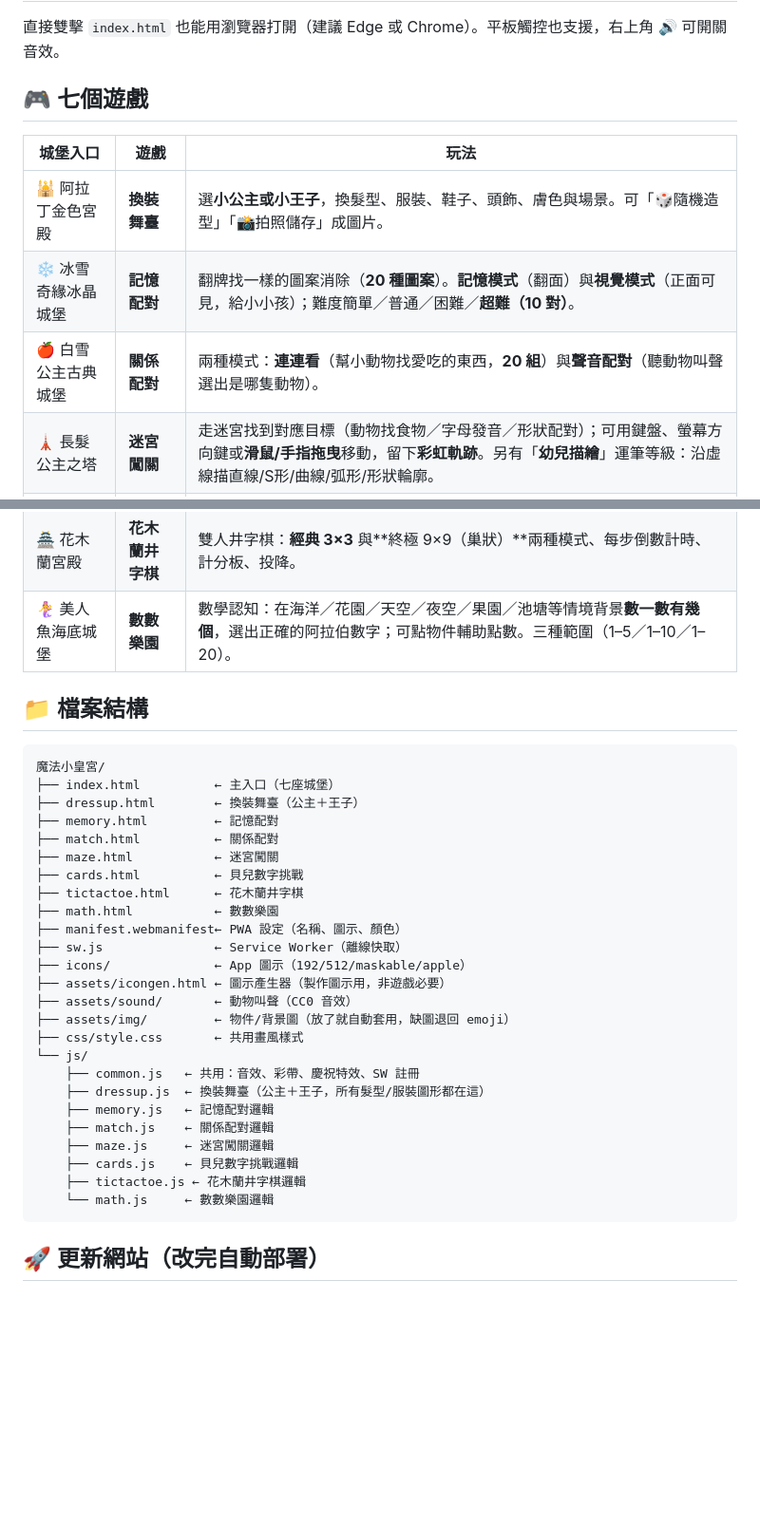
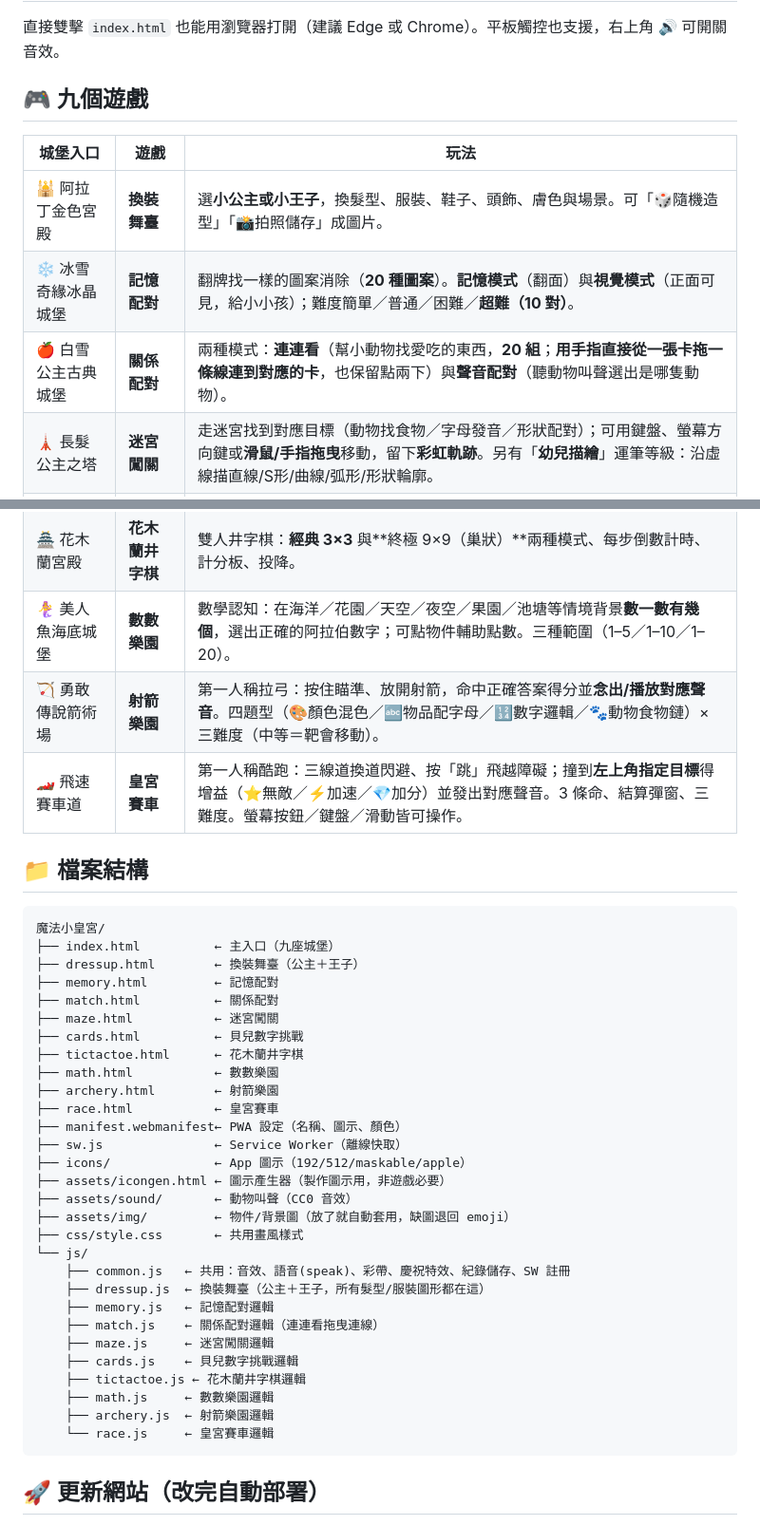
Before and after one commit to nicktim791113/magic-castle, a Markdown page: README.md, 2 parts joined by grey strips. Shown at 95% size. Rendered like a GitHub page; blank space fills up the shorter version.

Commit message:
README 更新：九個遊戲（補射箭/賽車、連連看拖曳）
Co-Authored-By: Claude Opus 4.8 (1M context) <noreply@anthropic.com>

````diff
--- a/README.md
+++ b/README.md
@@ -24,23 +24,25 @@
 
 直接雙擊 `index.html` 也能用瀏覽器打開（建議 Edge 或 Chrome）。平板觸控也支援，右上角 🔊 可開關音效。
 
-## 🎮 七個遊戲
+## 🎮 九個遊戲
 
 | 城堡入口 | 遊戲 | 玩法 |
 | --- | --- | --- |
 | 🕌 阿拉丁金色宮殿 | **換裝舞臺** | 選**小公主或小王子**，換髮型、服裝、鞋子、頭飾、膚色與場景。可「🎲隨機造型」「📸拍照儲存」成圖片。 |
 | ❄️ 冰雪奇緣冰晶城堡 | **記憶配對** | 翻牌找一樣的圖案消除（**20 種圖案**）。**記憶模式**（翻面）與**視覺模式**（正面可見，給小小孩）；難度簡單／普通／困難／**超難（10 對）**。 |
-| 🍎 白雪公主古典城堡 | **關係配對** | 兩種模式：**連連看**（幫小動物找愛吃的東西，**20 組**）與**聲音配對**（聽動物叫聲選出是哪隻動物）。 |
+| 🍎 白雪公主古典城堡 | **關係配對** | 兩種模式：**連連看**（幫小動物找愛吃的東西，**20 組**；**用手指直接從一張卡拖一條線連到對應的卡**，也保留點兩下）與**聲音配對**（聽動物叫聲選出是哪隻動物）。 |
 | 🗼 長髮公主之塔 | **迷宮闖關** | 走迷宮找到對應目標（動物找食物／字母發音／形狀配對）；可用鍵盤、螢幕方向鍵或**滑鼠/手指拖曳**移動，留下**彩虹軌跡**。另有「**幼兒描繪**」運筆等級：沿虛線描直線/S形/曲線/弧形/形狀輪廓。 |
 | 🌹 美女與野獸城堡 | **貝兒數字挑戰** | 翻撲克牌把點數累加、輸入新總和，全部加完要等於目標（13／26／52 張＝目標 91／182／364；A=1、J=11、Q=12、K=13）。附觸控數字鍵盤。 |
 | 🏯 花木蘭宮殿 | **花木蘭井字棋** | 雙人井字棋：**經典 3×3** 與**終極 9×9（巢狀）**兩種模式、每步倒數計時、計分板、投降。 |
 | 🧜‍♀️ 美人魚海底城堡 | **數數樂園** | 數學認知：在海洋／花園／天空／夜空／果園／池塘等情境背景**數一數有幾個**，選出正確的阿拉伯數字；可點物件輔助點數。三種範圍（1–5／1–10／1–20）。 |
+| 🏹 勇敢傳說箭術場 | **射箭樂園** | 第一人稱拉弓：按住瞄準、放開射箭，命中正確答案得分並**念出/播放對應聲音**。四題型（🎨顏色混色／🔤物品配字母／🔢數字邏輯／🐾動物食物鏈）× 三難度（中等＝靶會移動）。 |
+| 🏎️ 飛速賽車道 | **皇宮賽車** | 第一人稱酷跑：三線道換道閃避、按「跳」飛越障礙；撞到**左上角指定目標**得增益（⭐無敵／⚡加速／💎加分）並發出對應聲音。3 條命、結算彈窗、三難度。螢幕按鈕／鍵盤／滑動皆可操作。 |
 
 ## 📁 檔案結構
 
 ```
 魔法小皇宮/
-├── index.html          ← 主入口（七座城堡）
+├── index.html          ← 主入口（九座城堡）
 ├── dressup.html        ← 換裝舞臺（公主＋王子）
 ├── memory.html         ← 記憶配對
 ├── match.html          ← 關係配對
@@ -48,6 +50,8 @@
 ├── cards.html          ← 貝兒數字挑戰
 ├── tictactoe.html      ← 花木蘭井字棋
 ├── math.html           ← 數數樂園
+├── archery.html        ← 射箭樂園
+├── race.html           ← 皇宮賽車
 ├── manifest.webmanifest← PWA 設定（名稱、圖示、顏色）
 ├── sw.js               ← Service Worker（離線快取）
 ├── icons/              ← App 圖示（192/512/maskable/apple）
@@ -56,14 +60,16 @@
 ├── assets/img/         ← 物件/背景圖（放了就自動套用，缺圖退回 emoji）
 ├── css/style.css       ← 共用畫風樣式
 └── js/
-    ├── common.js   ← 共用：音效、彩帶、慶祝特效、SW 註冊
+    ├── common.js   ← 共用：音效、語音(speak)、彩帶、慶祝特效、紀錄儲存、SW 註冊
     ├── dressup.js  ← 換裝舞臺（公主＋王子，所有髮型/服裝圖形都在這）
     ├── memory.js   ← 記憶配對邏輯
-    ├── match.js    ← 關係配對邏輯
+    ├── match.js    ← 關係配對邏輯（連連看拖曳連線）
     ├── maze.js     ← 迷宮闖關邏輯
     ├── cards.js    ← 貝兒數字挑戰邏輯
     ├── tictactoe.js ← 花木蘭井字棋邏輯
-    └── math.js     ← 數數樂園邏輯
+    ├── math.js     ← 數數樂園邏輯
+    ├── archery.js  ← 射箭樂園邏輯
+    └── race.js     ← 皇宮賽車邏輯
 ```
 
 ## 🚀 更新網站（改完自動部署）
````
